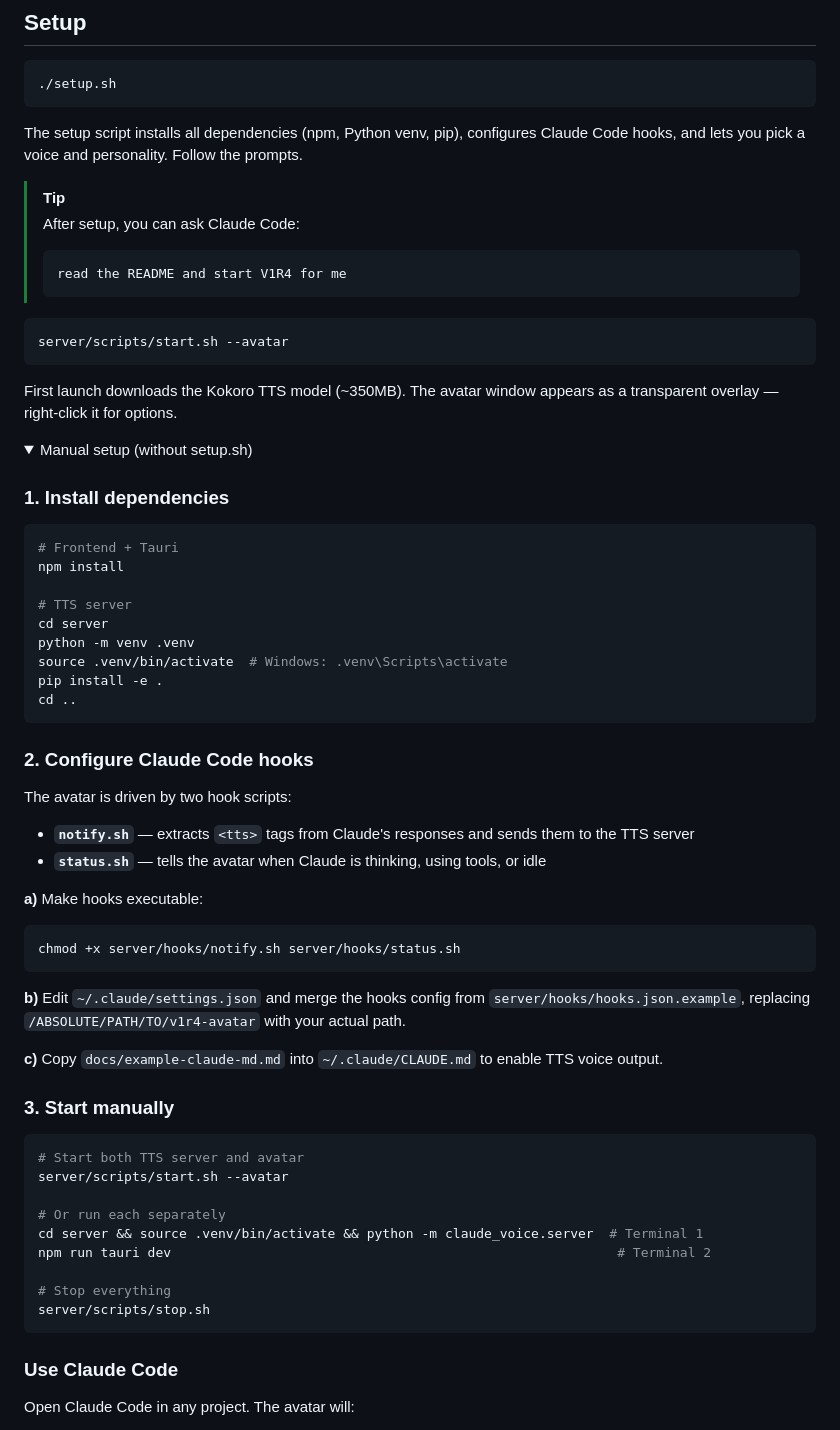
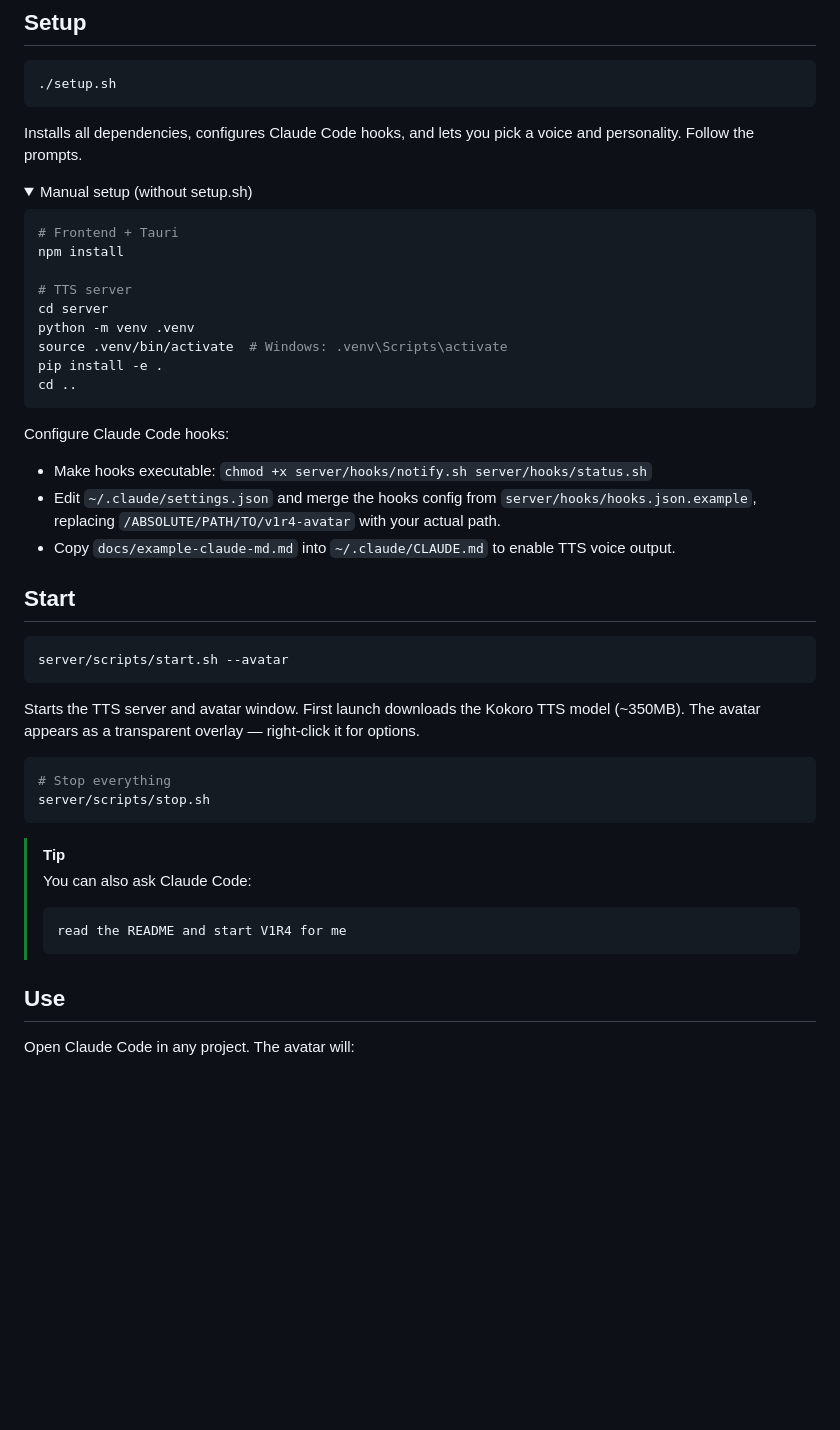
Before and after one commit to Kunnatam/V1R4, a Markdown page: README.md, the part around the change. GitHub-like rendering; folded sections open; blank space fills up the shorter version.

Commit message:
fix: restructure README — separate Setup, Start, Use sections
Clear separation: Setup is install only, Start is how to run,
Use is what happens. No more competing options in the main flow.
Manual setup collapsed into details block.

Co-Authored-By: Claude Opus 4.6 (1M context) <noreply@anthropic.com>

````diff
--- a/README.md
+++ b/README.md
@@ -34,24 +34,10 @@ https://github.com/user-attachments/assets/5fc1fea1-9b53-4c83-b054-1c533a7c1c5e
 ./setup.sh
 ```
 
-The setup script installs all dependencies (npm, Python venv, pip), configures Claude Code hooks, and lets you pick a voice and personality. Follow the prompts.
-
-> [!TIP]
-> After setup, you can ask Claude Code:
-> ```
-> read the README and start V1R4 for me
-> ```
-
-```bash
-server/scripts/start.sh --avatar
-```
-
-First launch downloads the Kokoro TTS model (~350MB). The avatar window appears as a transparent overlay — right-click it for options.
+Installs all dependencies, configures Claude Code hooks, and lets you pick a voice and personality. Follow the prompts.
 
 <details>
 <summary>Manual setup (without setup.sh)</summary>
-
-### 1. Install dependencies
 
 ```bash
 # Frontend + Tauri
@@ -65,39 +51,34 @@ pip install -e .
 cd ..
 ```
 
-### 2. Configure Claude Code hooks
+Configure Claude Code hooks:
 
-The avatar is driven by two hook scripts:
+- Make hooks executable: `chmod +x server/hooks/notify.sh server/hooks/status.sh`
+- Edit `~/.claude/settings.json` and merge the hooks config from `server/hooks/hooks.json.example`, replacing `/ABSOLUTE/PATH/TO/v1r4-avatar` with your actual path.
+- Copy `docs/example-claude-md.md` into `~/.claude/CLAUDE.md` to enable TTS voice output.
 
-- **`notify.sh`** — extracts `<tts>` tags from Claude's responses and sends them to the TTS server
-- **`status.sh`** — tells the avatar when Claude is thinking, using tools, or idle
+</details>
 
-**a)** Make hooks executable:
+## Start
+
 ```bash
-chmod +x server/hooks/notify.sh server/hooks/status.sh
+server/scripts/start.sh --avatar
 ```
 
-**b)** Edit `~/.claude/settings.json` and merge the hooks config from `server/hooks/hooks.json.example`, replacing `/ABSOLUTE/PATH/TO/v1r4-avatar` with your actual path.
-
-**c)** Copy `docs/example-claude-md.md` into `~/.claude/CLAUDE.md` to enable TTS voice output.
-
-### 3. Start manually
+Starts the TTS server and avatar window. First launch downloads the Kokoro TTS model (~350MB). The avatar appears as a transparent overlay — right-click it for options.
 
 ```bash
-# Start both TTS server and avatar
-server/scripts/start.sh --avatar
-
-# Or run each separately
-cd server && source .venv/bin/activate && python -m claude_voice.server  # Terminal 1
-npm run tauri dev                                                         # Terminal 2
-
 # Stop everything
 server/scripts/stop.sh
 ```
 
-</details>
+> [!TIP]
+> You can also ask Claude Code:
+> ```
+> read the README and start V1R4 for me
+> ```
 
-### Use Claude Code
+## Use
 
 Open Claude Code in any project. The avatar will:
 - Show a thinking animation when Claude is working
````
